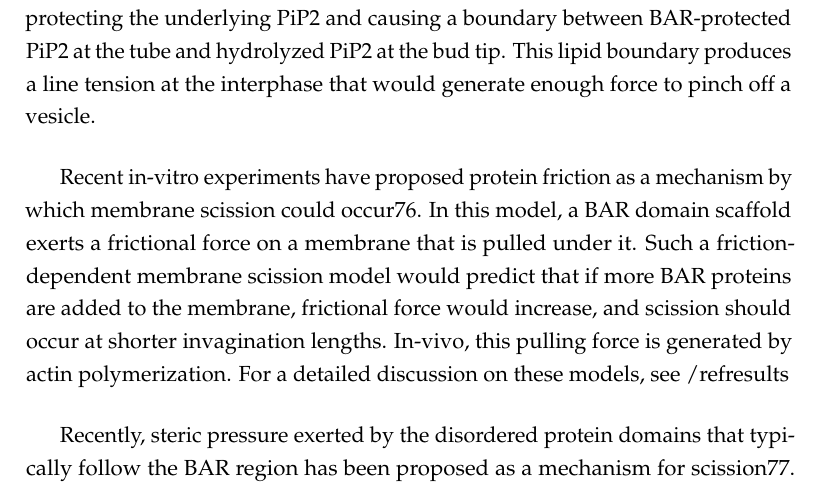
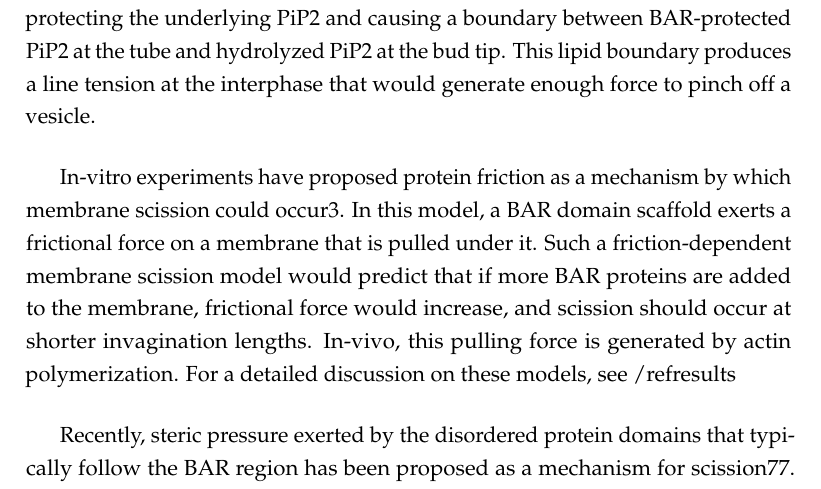
Before and after one commit to deepikaamenon/thesis_2021, a LaTeX thesis (main.tex, which reads Chapters/Intro.tex): part of page 26 of 33, cut so that both start at the same text. Compiled offline with pdfLaTeX.

Commit message:
txs auto checkin

```diff
--- a/Chapters/Intro.tex
+++ b/Chapters/Intro.tex
@@ -82,7 +82,8 @@ Clathrin and associated proteins do not only interact with the plasma membrane.
 			Yeast dynamin is the obvious solution to membrane scission. Although none of the three dynamin- like proteins has a proline-rich domain, one of the yeast dynamins, Vps1 has been suggested to be involved in endocytosis. vps1del rvs167del 74 double mutant has been shown to increase membrane retraction rates after invagination, an indication of scission failure. Another hypothesis has proposed that lipid hydrolysis by yeast synaptojanin-like proteins can cause vesicle scission75. Synaptojanins phosphorylate PiP2, a lipid subtype enriched at endocytic sites. In this model, Rvs would form a scaffold on the membrane tube, protecting the underlying PiP2 and causing a boundary between BAR-protected PiP2 at the tube and hydrolyzed PiP2 at the bud tip. This lipid boundary produces a line tension at the interphase that would generate enough force to pinch off a vesicle.
 
 			\vspace{5mm}
-			Recent in-vitro experiments have proposed protein friction as a mechanism by which membrane scission could occur76. In this model, a BAR domain scaffold exerts a frictional force on a membrane that is pulled under it. Such a friction-dependent membrane scission model would predict that if more BAR proteins are added to the membrane, frictional force would increase, and scission should occur at shorter invagination lengths. In-vivo, this pulling force is generated by actin polymerization. For a detailed discussion on these models, see /ref{results}
+			In-vitro experiments have proposed protein friction as a mechanism by which membrane scission could occur3. In this model, a BAR domain scaffold exerts a frictional force on a membrane that is pulled under it. Such a friction-dependent membrane scission model would predict that if more BAR proteins are added to the membrane, frictional force would increase, and scission should occur at shorter invagination lengths. In-vivo, this pulling force is generated by actin polymerization. For a detailed discussion on these models, see /ref{results}
+
 
 			\vspace{5mm}
 			Recently, steric pressure exerted by the disordered protein domains that typically follow the BAR region has been proposed as a mechanism for scission77. Here, the amphiphysin BAR domain is able to drive scission, but scission efficiency increases three to four-fold because of the disordered protein domains, and these domains do not need to have any specific biochemical properties: they can be replaced by any other disordered protein region. It has also been proposed that BAR domain scaffold membrane tubes and stabilize them, preventing scission78,79.
```
